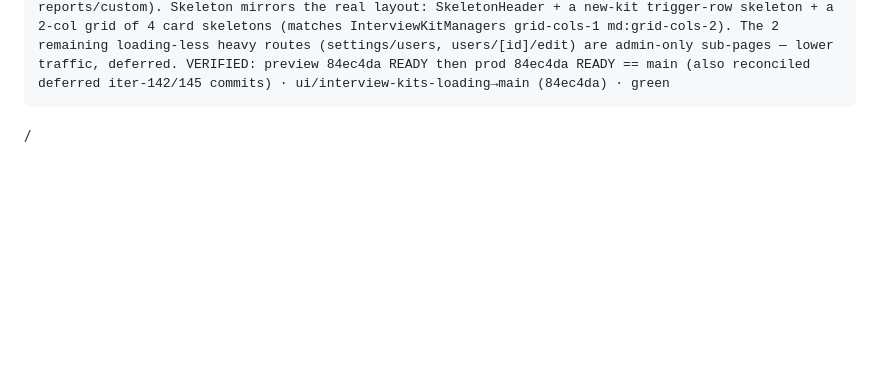
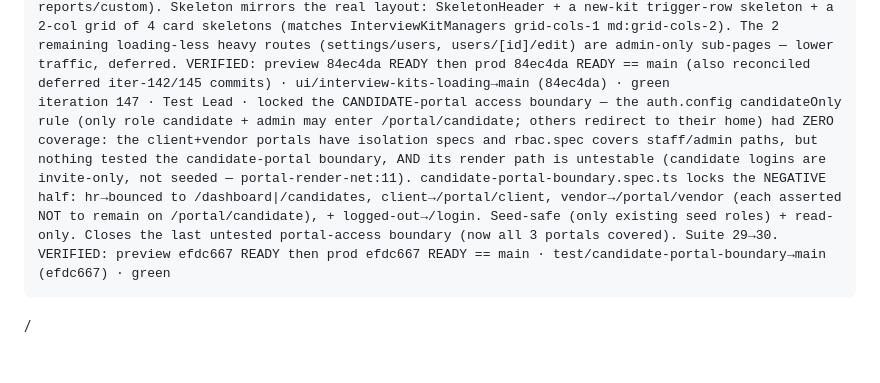
Before and after one commit to captainrobert07/Tru-Hyre, a Markdown page: AUTOPILOT-LOG.md, the part around the change. GitHub-like rendering; folded sections open; blank space fills up the shorter version.

Commit message:
log: iteration 147 (Test Lead) — lock candidate-portal boundary; suite 29->30; verified green

```diff
--- a/AUTOPILOT-LOG.md
+++ b/AUTOPILOT-LOG.md
@@ -153,3 +153,4 @@ iteration 143 · Senior Developer · React client-hook audit (clean) — swept t
 iteration 144 · Market Strategist · honest no-op (12th: 64/69/74/79/84/89/104/109/124/129/134/144) — iters 140-143 were execution/verification (PM board P2 #14 security-track entry, UI empty-state consolidation, /reports content lock, clean React-hook audit). No pilot data, no new OPEN risk, no product decision. The data-egress milestone was already synthesized at iter139; these reinforce the existing posture, none is a new strategic fact. Doc verified complete: register R1-R12, 0 placeholders, ends on the iter-99 saturation verdict. Per iter-49 rule + iter-99 verdict, no further analysis until pilot data. Standing: gated queue R1/R2+R11/R3/R10; CLOSED R6/R9/R12; data-egress + auth-guard + hook surfaces all verified · no-branch · analysis/no-op-honest
 iteration 145 · Product Manager · CHANGELOG refresh #6 (stale since iter135, ~9 iters incl a real security fix) — corrected spec count 27→29 + added the file-access-isolation (137) + reports-render (142) specs; added two Security entries: the error-message-egress fix (React error boundary + /api/files both genericized, iter108/138) and the file-access authorization lock + 40/40 auth-guard census (137/128, back-door complement to SSO). Batched genuine drift incl a behavioral fix (138, live) — not per-tick churn. Verified vs git log + actual e2e/ count (29) + the iter-139 strategy synthesis. Doc-only/build-irrelevant; prod==main current (3f91491), no deploy/quota-probe · pm/changelog-refresh-6→main · analysis
 iteration 146 · UI/UX Designer · added loading.tsx skeleton for interview-kits — it was a 6-await server route (requireStaff + feature flag + kits & jobs queries) with NO loading.tsx, so it showed a blank screen on nav while everything else with comparable weight has one (iter-16 added jobs/[id] + reports/custom). Skeleton mirrors the real layout: SkeletonHeader + a new-kit trigger-row skeleton + a 2-col grid of 4 card skeletons (matches InterviewKitManagers grid-cols-1 md:grid-cols-2). The 2 remaining loading-less heavy routes (settings/users, users/[id]/edit) are admin-only sub-pages — lower traffic, deferred. VERIFIED: preview 84ec4da READY then prod 84ec4da READY == main (also reconciled deferred iter-142/145 commits) · ui/interview-kits-loading→main (84ec4da) · green
+iteration 147 · Test Lead · locked the CANDIDATE-portal access boundary — the auth.config candidateOnly rule (only role candidate + admin may enter /portal/candidate; others redirect to their home) had ZERO coverage: the client+vendor portals have isolation specs and rbac.spec covers staff/admin paths, but nothing tested the candidate-portal boundary, AND its render path is untestable (candidate logins are invite-only, not seeded — portal-render-net:11). candidate-portal-boundary.spec.ts locks the NEGATIVE half: hr→bounced to /dashboard|/candidates, client→/portal/client, vendor→/portal/vendor (each asserted NOT to remain on /portal/candidate), + logged-out→/login. Seed-safe (only existing seed roles) + read-only. Closes the last untested portal-access boundary (now all 3 portals covered). Suite 29→30. VERIFIED: preview efdc667 READY then prod efdc667 READY == main · test/candidate-portal-boundary→main (efdc667) · green
```
